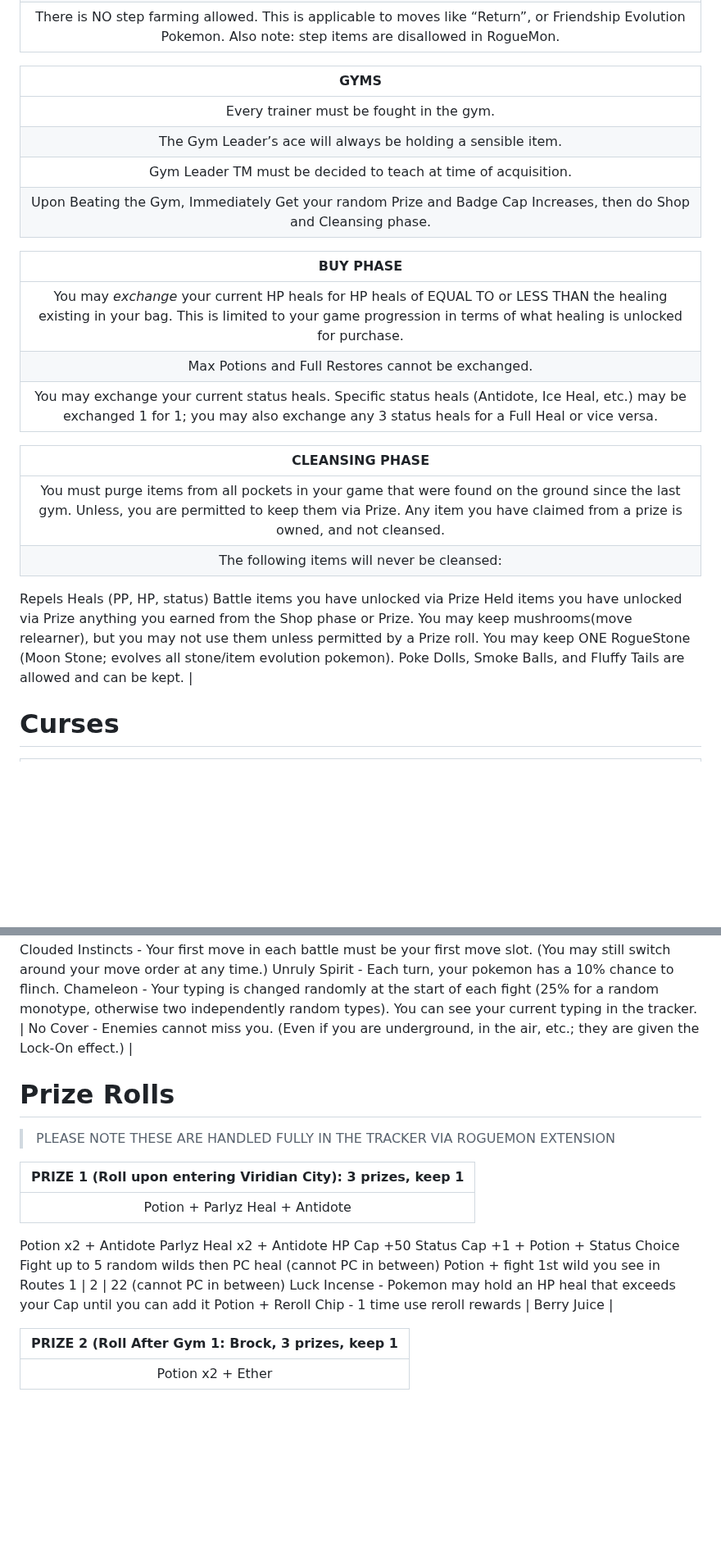
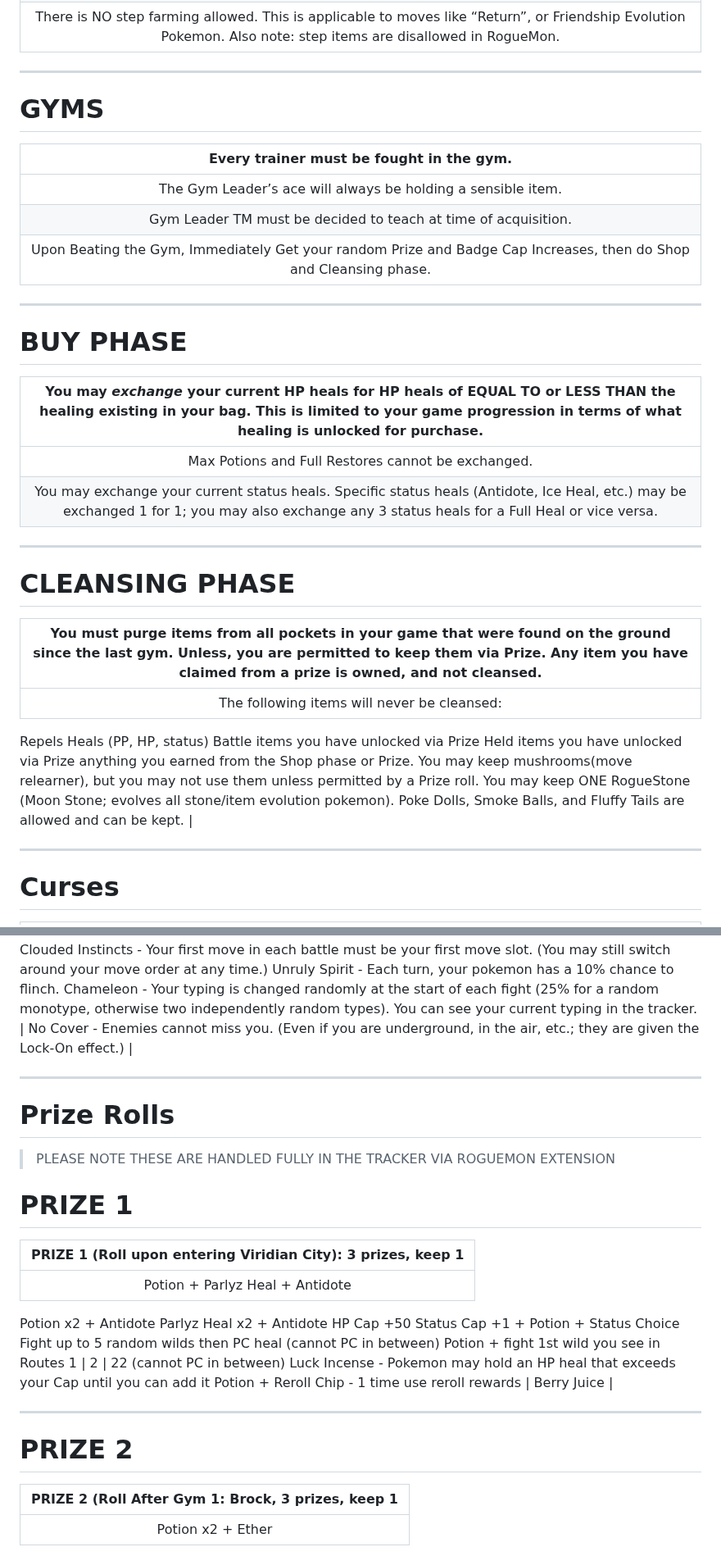
Before and after one commit to TakeJoshyy/Roguemon, a Markdown page: README.md, 2 parts joined by grey strips. Shown at 82% size. GitHub-like rendering; blank space fills up the shorter version.

```diff
--- a/README.md
+++ b/README.md
@@ -204,23 +229,28 @@ You are limited to ONE revive item per run.
 | Wild pokemon may not be fought for experience unless allowed by a Prize. |
 | There is NO step farming allowed. This is applicable to moves like “Return”, or Friendship Evolution Pokemon. Also note: step items are disallowed in RogueMon. |
 
-| **GYMS** |
+---
+
+# GYMS
+| **Every trainer must be fought in the gym.** |
 | :--------------------: |
-| Every trainer must be fought in the gym. |
 | The Gym Leader’s ace will always be holding a sensible item. |
 | Gym Leader TM must be decided to teach at time of acquisition. |
 | Upon Beating the Gym, Immediately Get your random Prize and Badge Cap Increases, then do Shop and Cleansing phase. |
 
-| **BUY PHASE** |
+---
+
+# BUY PHASE
+| **You may *exchange* your current HP heals for HP heals of EQUAL TO or LESS THAN the healing existing in your bag. This is limited to your game progression in terms of what healing is unlocked for purchase.** |
 | :--------------------: |
-| You may *exchange* your current HP heals for HP heals of EQUAL TO or LESS THAN the healing existing in your bag. This is limited to your game progression in terms of what healing is unlocked for purchase. |
 | Max Potions and Full Restores cannot be exchanged. |
 | You may exchange your current status heals. Specific status heals (Antidote, Ice Heal, etc.) may be exchanged 1 for 1; you may also exchange any 3 status heals for a Full Heal or vice versa. |
 
+---
 
-| **CLEANSING PHASE** |
+# CLEANSING PHASE
+| **You must purge items from all pockets in your game that were found on the ground since the last gym. Unless, you are permitted to keep them via Prize. Any item you have claimed from a prize is owned, and not cleansed.** |
 | :--------------------: |
-| You must purge items from all pockets in your game that were found on the ground since the last gym. Unless, you are permitted to keep them via Prize. Any item you have claimed from a prize is owned, and not cleansed. |
 | The following items will never be cleansed:
 Repels
 Heals (PP, HP, status)
@@ -230,6 +260,8 @@ anything you earned from the Shop phase or Prize.
 You may keep mushrooms(move relearner), but you may not use them unless permitted by a Prize roll.
 You may keep ONE RogueStone (Moon Stone; evolves all stone/item evolution pokemon).
 Poke Dolls, Smoke Balls, and Fluffy Tails are allowed and can be kept. |
+
+---
 
 # Curses
 
@@ -256,10 +288,13 @@ Unruly Spirit - Each turn, your pokemon has a 10% chance to flinch.
 Chameleon - Your typing is changed randomly at the start of each fight (25% for a random monotype, otherwise two independently random types). You can see your current typing in the tracker.
 | No Cover - Enemies cannot miss you. (Even if you are underground, in the air, etc.; they are given the Lock-On effect.) |
 
+---
+
 # Prize Rolls
 
 > PLEASE NOTE THESE ARE HANDLED FULLY IN THE TRACKER VIA ROGUEMON EXTENSION
 
+# PRIZE 1
 | **PRIZE 1 (Roll upon entering Viridian City): 3 prizes, keep 1** |
 | :--------------------: |
 | Potion + Parlyz Heal + Antidote |
@@ -273,7 +308,9 @@ Luck Incense - Pokemon may hold an HP heal that exceeds your Cap until you can a
 Potion + Reroll Chip - 1 time use reroll rewards
 | Berry Juice |
 
+---
 
+# PRIZE 2
 | **PRIZE 2 (Roll After Gym 1: Brock,  3 prizes, keep 1** |
 | :--------------------: |
 | Potion x2 + Ether |
```
Also changed, not shown: other parts of README.md (+58 -15 lines).
